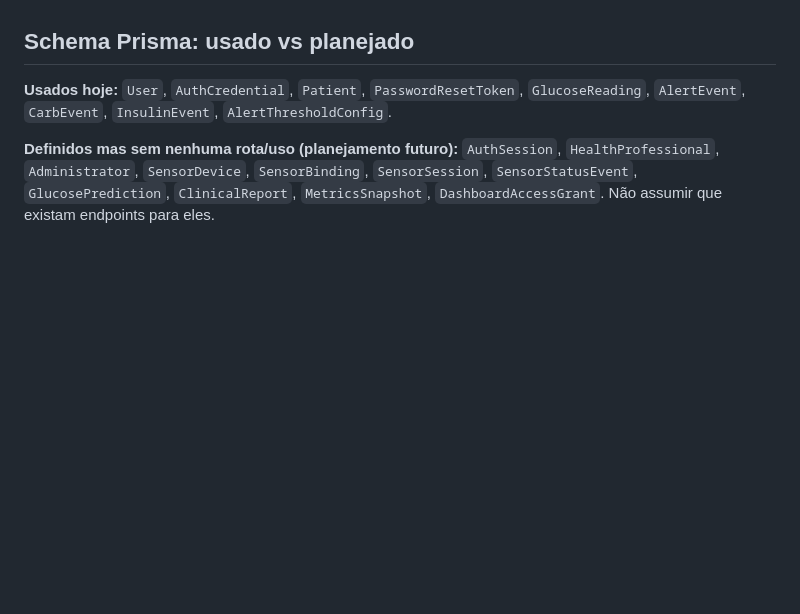
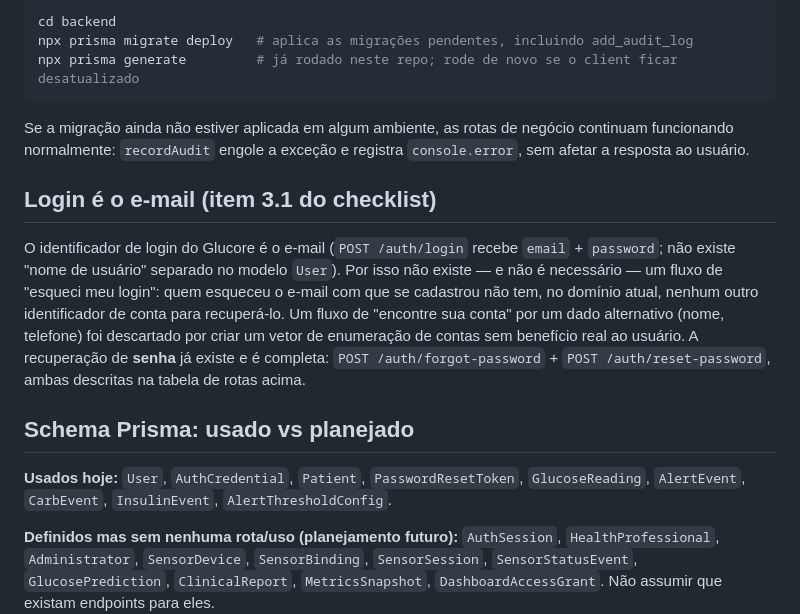
Before and after one commit to Berdegeus/Glucore, a Markdown page: docs/architecture/backend.md, the part around one of its changes. Drawn GitHub-style; blank space fills up the shorter version.

````diff
--- a/docs/architecture/backend.md
+++ b/docs/architecture/backend.md
@@ -31,3 +65,14 @@ Contrato de payloads exato: ver [reference/data-models.md](../reference/data-mod
+```bash
+cd backend
+npx prisma migrate deploy   # aplica as migrações pendentes, incluindo add_audit_log
+npx prisma generate         # já rodado neste repo; rode de novo se o client ficar desatualizado
+```
+
+Se a migração ainda não estiver aplicada em algum ambiente, as rotas de negócio continuam funcionando normalmente: `recordAudit` engole a exceção e registra `console.error`, sem afetar a resposta ao usuário.
+
+## Login é o e-mail (item 3.1 do checklist)
+
+O identificador de login do Glucore é o e-mail (`POST /auth/login` recebe `email` + `password`; não existe "nome de usuário" separado no modelo `User`). Por isso não existe — e não é necessário — um fluxo de "esqueci meu login": quem esqueceu o e-mail com que se cadastrou não tem, no domínio atual, nenhum outro identificador de conta para recuperá-lo. Um fluxo de "encontre sua conta" por um dado alternativo (nome, telefone) foi descartado por criar um vetor de enumeração de contas sem benefício real ao usuário. A recuperação de **senha** já existe e é completa: `POST /auth/forgot-password` + `POST /auth/reset-password`, ambas descritas na tabela de rotas acima.
 
 ## Schema Prisma: usado vs planejado
 
````
Also changed, not shown: other parts of docs/architecture/backend.md (+34 -0 lines), 2 other files.
